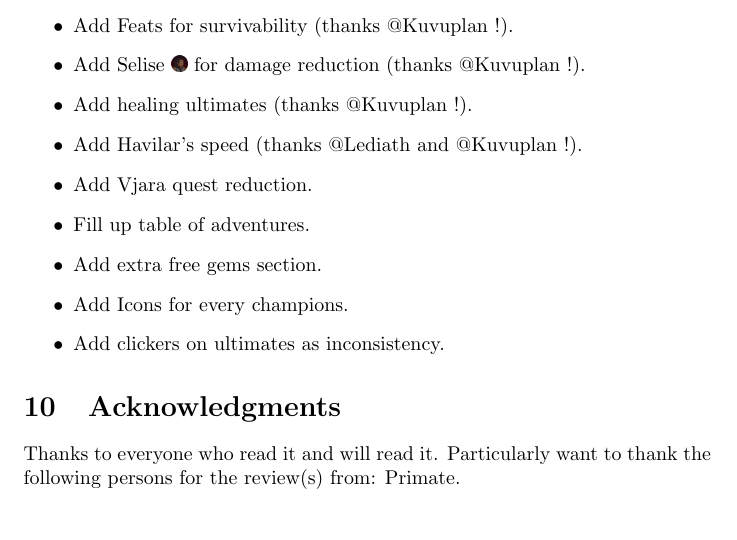
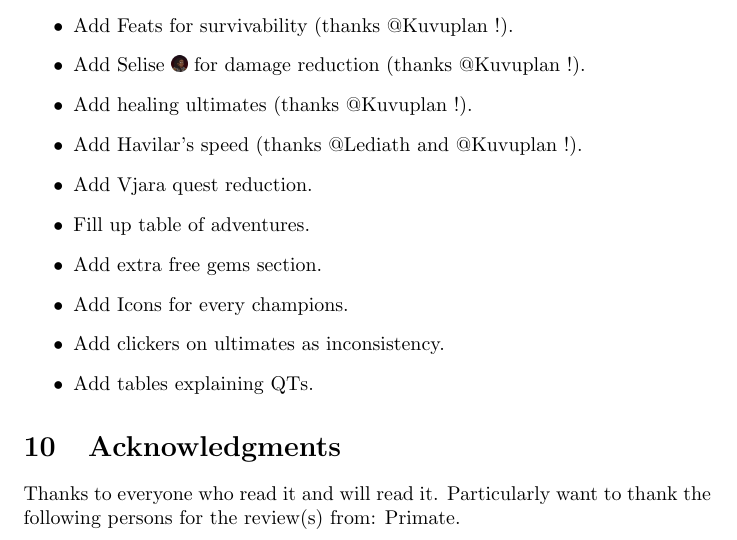
Before and after one commit to hogoww/ModronFarmingGuide, a LaTeX document (modronFarmingGuide.tex): part of page 18 of 18, cut so that both start at the same text. Compiled offline with pdfLaTeX.

Commit message:
update changelog

```diff
--- a/modronFarmingGuide.tex
+++ b/modronFarmingGuide.tex
@@ -885,6 +885,7 @@ Reseting around 1200 allows us to sustain \textit{medium}.
     \item Add extra free gems section.
     \item Add Icons for every champions.
     \item Add clickers on ultimates as inconsistency.
+    \item Add tables explaining QTs.
 \end{itemize}
 
 \section{Acknowledgments}
```
Also changed, not shown: modronFarmingGuide.pdf.
